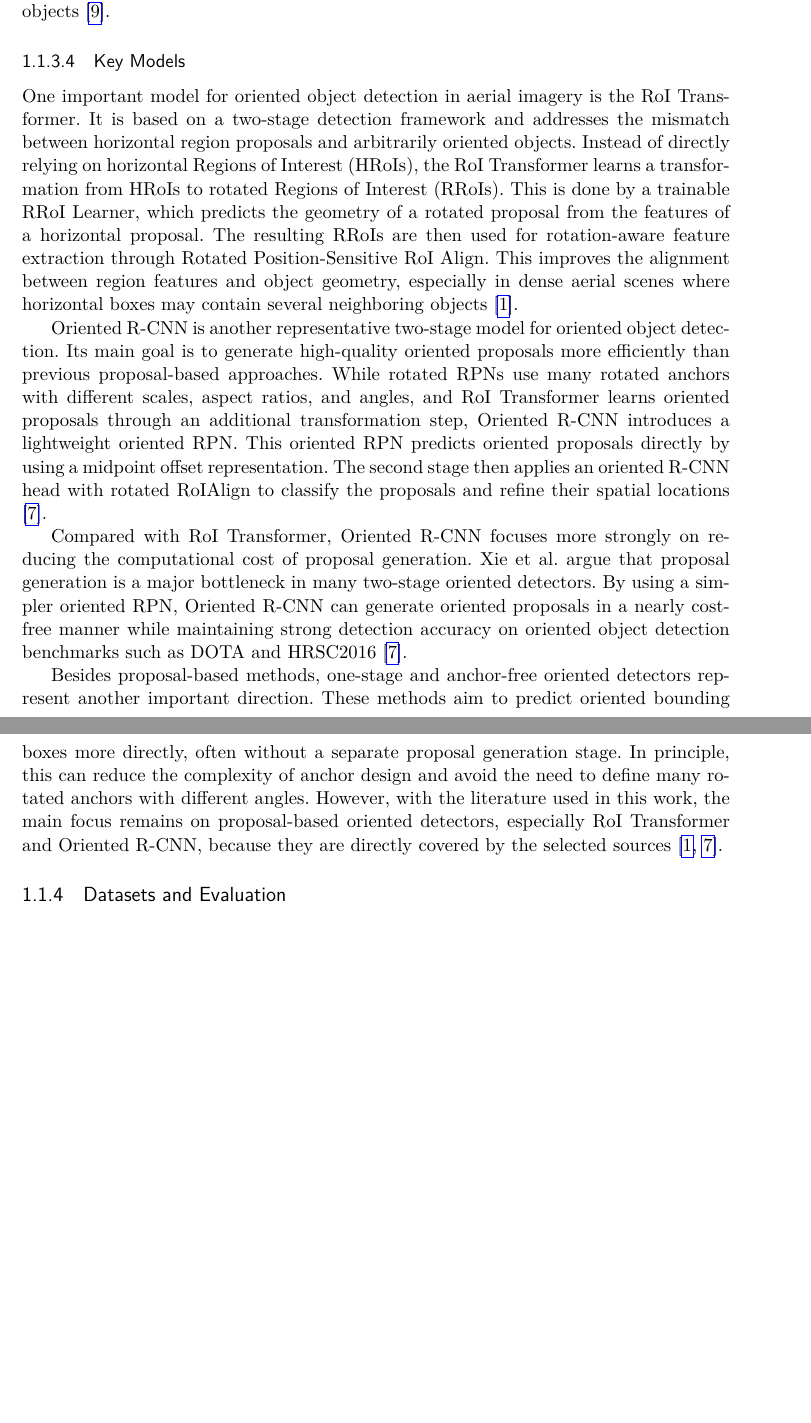
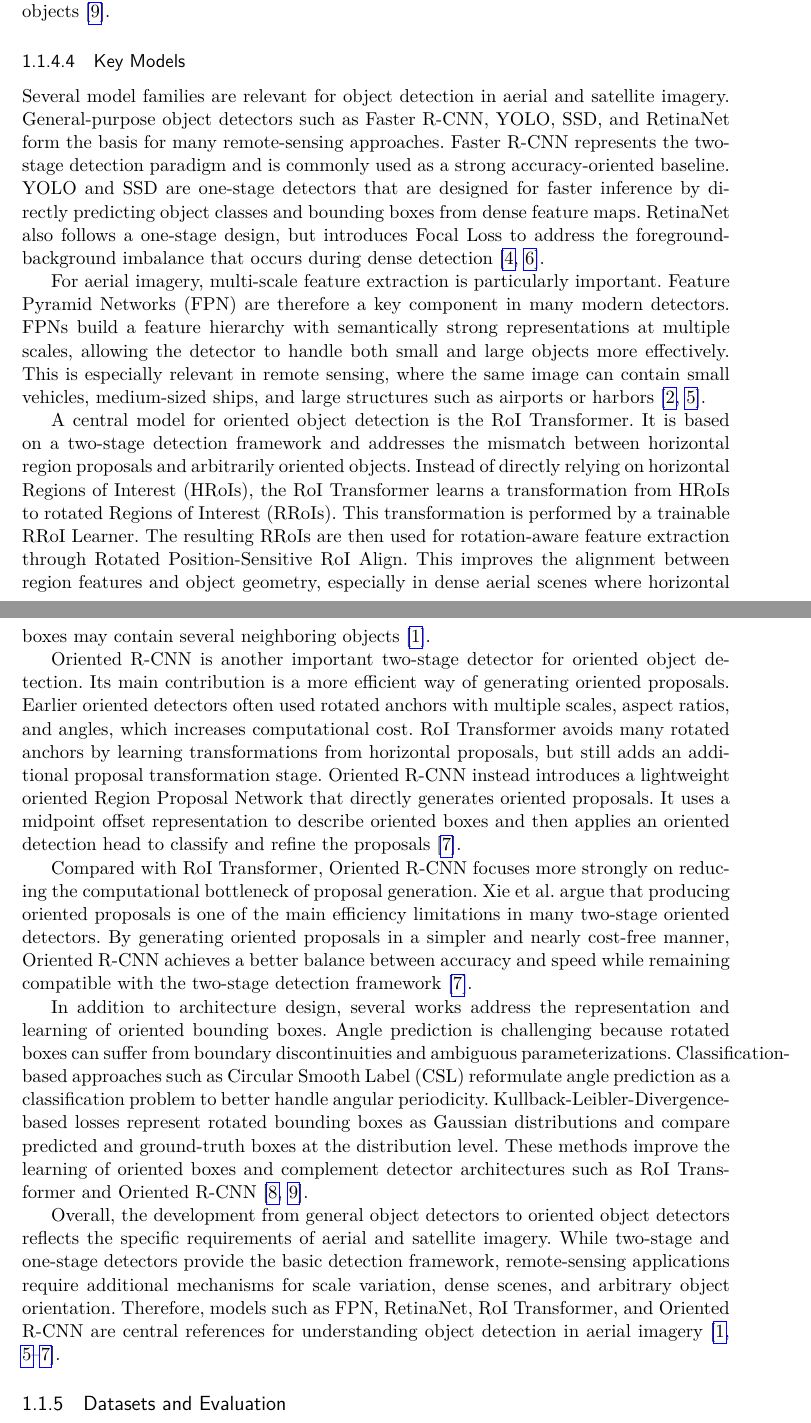
Before and after one commit to Rupi-2000/Report_Visual_Computing, a LaTeX document (main.tex): two parts of pages 5 and 6 of 6 before the commit and two parts of pages 6 and 7 of 8 after it, joined at a grey line, cut so that both start at the same text, the shorter picture padded with empty space. The pictures show the PDF file main.pdf that the author committed with the source.

Commit message:
Refactor object detection section in the document
- Added a new subsection on "Fundamentals of Object Detection" detailing localization, classification, and the distinction between two-stage and one-stage detectors.
- Expanded on the importance of multi-scale feature extraction and the modular structure of object detectors.
- Updated challenges in aerial imagery to include the need for adaptations in standard models.
- Revised the "Key Models" subsection to include a broader overview of relevant models, emphasizing the RoI Transformer and Oriented R-CNN.
- Improved clarity and coherence throughout the text, ensuring proper citations and references.
- Removed the main.synctex.gz file as it is no longer needed.

```diff
--- a/main.tex
+++ b/main.tex
@@ -131,13 +145,19 @@ Overall, angle prediction is difficult because the numerical representation of a
 
 \subsubsection{Key Models}
 
-One important model for oriented object detection in aerial imagery is the RoI Transformer. It is based on a two-stage detection framework and addresses the mismatch between horizontal region proposals and arbitrarily oriented objects. Instead of directly relying on horizontal Regions of Interest (HRoIs), the RoI Transformer learns a transformation from HRoIs to rotated Regions of Interest (RRoIs). This is done by a trainable RRoI Learner, which predicts the geometry of a rotated proposal from the features of a horizontal proposal. The resulting RRoIs are then used for rotation-aware feature extraction through Rotated Position-Sensitive RoI Align. This improves the alignment between region features and object geometry, especially in dense aerial scenes where horizontal boxes may contain several neighboring objects \cite{ding2018learning}.
+Several model families are relevant for object detection in aerial and satellite imagery. General-purpose object detectors such as Faster R-CNN, YOLO, SSD, and RetinaNet form the basis for many remote-sensing approaches. Faster R-CNN represents the two-stage detection paradigm and is commonly used as a strong accuracy-oriented baseline. YOLO and SSD are one-stage detectors that are designed for faster inference by directly predicting object classes and bounding boxes from dense feature maps. RetinaNet also follows a one-stage design, but introduces Focal Loss to address the foreground-background imbalance that occurs during dense detection \cite{li2020object,lin2017focal}.
 
-Oriented R-CNN is another representative two-stage model for oriented object detection. Its main goal is to generate high-quality oriented proposals more efficiently than previous proposal-based approaches. While rotated RPNs use many rotated anchors with different scales, aspect ratios, and angles, and RoI Transformer learns oriented proposals through an additional transformation step, Oriented R-CNN introduces a lightweight oriented RPN. This oriented RPN predicts oriented proposals directly by using a midpoint offset representation. The second stage then applies an oriented R-CNN head with rotated RoIAlign to classify the proposals and refine their spatial locations \cite{xie2021oriented}.
+For aerial imagery, multi-scale feature extraction is particularly important. Feature Pyramid Networks (FPN) are therefore a key component in many modern detectors. FPNs build a feature hierarchy with semantically strong representations at multiple scales, allowing the detector to handle both small and large objects more effectively. This is especially relevant in remote sensing, where the same image can contain small vehicles, medium-sized ships, and large structures such as airports or harbors \cite{lin2017feature,ding2021object}.
 
-Compared with RoI Transformer, Oriented R-CNN focuses more strongly on reducing the computational cost of proposal generation. Xie et al. argue that proposal generation is a major bottleneck in many two-stage oriented detectors. By using a simpler oriented RPN, Oriented R-CNN can generate oriented proposals in a nearly cost-free manner while maintaining strong detection accuracy on oriented object detection benchmarks such as DOTA and HRSC2016 \cite{xie2021oriented}.
+A central model for oriented object detection is the RoI Transformer. It is based on a two-stage detection framework and addresses the mismatch between horizontal region proposals and arbitrarily oriented objects. Instead of directly relying on horizontal Regions of Interest (HRoIs), the RoI Transformer learns a transformation from HRoIs to rotated Regions of Interest (RRoIs). This transformation is performed by a trainable RRoI Learner. The resulting RRoIs are then used for rotation-aware feature extraction through Rotated Position-Sensitive RoI Align. This improves the alignment between region features and object geometry, especially in dense aerial scenes where horizontal boxes may contain several neighboring objects \cite{ding2018learning}.
 
-Besides proposal-based methods, one-stage and anchor-free oriented detectors represent another important direction. These methods aim to predict oriented bounding boxes more directly, often without a separate proposal generation stage. In principle, this can reduce the complexity of anchor design and avoid the need to define many rotated anchors with different angles. However, with the literature used in this work, the main focus remains on proposal-based oriented detectors, especially RoI Transformer and Oriented R-CNN, because they are directly covered by the selected sources \cite{ding2018learning,xie2021oriented}.
+Oriented R-CNN is another important two-stage detector for oriented object detection. Its main contribution is a more efficient way of generating oriented proposals. Earlier oriented detectors often used rotated anchors with multiple scales, aspect ratios, and angles, which increases computational cost. RoI Transformer avoids many rotated anchors by learning transformations from horizontal proposals, but still adds an additional proposal transformation stage. Oriented R-CNN instead introduces a lightweight oriented Region Proposal Network that directly generates oriented proposals. It uses a midpoint offset representation to describe oriented boxes and then applies an oriented detection head to classify and refine the proposals \cite{xie2021oriented}.
+
+Compared with RoI Transformer, Oriented R-CNN focuses more strongly on reducing the computational bottleneck of proposal generation. Xie et al. argue that producing oriented proposals is one of the main efficiency limitations in many two-stage oriented detectors. By generating oriented proposals in a simpler and nearly cost-free manner, Oriented R-CNN achieves a better balance between accuracy and speed while remaining compatible with the two-stage detection framework \cite{xie2021oriented}.
+
+In addition to architecture design, several works address the representation and learning of oriented bounding boxes. Angle prediction is challenging because rotated boxes can suffer from boundary discontinuities and ambiguous parameterizations. Classification-based approaches such as Circular Smooth Label (CSL) reformulate angle prediction as a classification problem to better handle angular periodicity. Kullback-Leibler-Divergence-based losses represent rotated bounding boxes as Gaussian distributions and compare predicted and ground-truth boxes at the distribution level. These methods improve the learning of oriented boxes and complement detector architectures such as RoI Transformer and Oriented R-CNN \cite{yang2022arbitrary,yang2021learning}.
+
+Overall, the development from general object detectors to oriented object detectors reflects the specific requirements of aerial and satellite imagery. While two-stage and one-stage detectors provide the basic detection framework, remote-sensing applications require additional mechanisms for scale variation, dense scenes, and arbitrary object orientation. Therefore, models such as FPN, RetinaNet, RoI Transformer, and Oriented R-CNN are central references for understanding object detection in aerial imagery \cite{lin2017feature,lin2017focal,ding2018learning,xie2021oriented}.
 
 
 \subsection{Datasets and Evaluation}
```
Also changed, not shown: main.pdf, main.tex (14 more changed lines), 7 other files.
